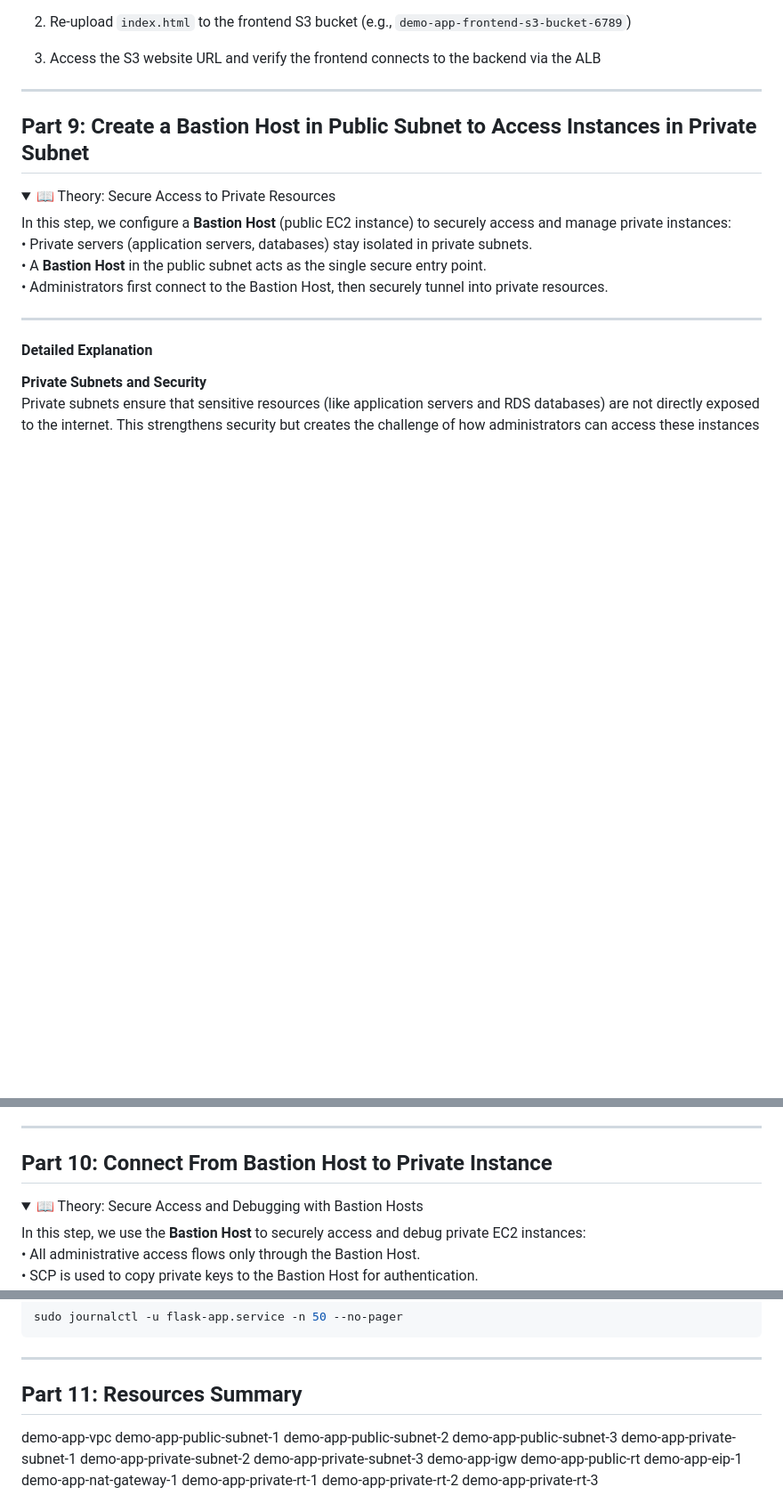
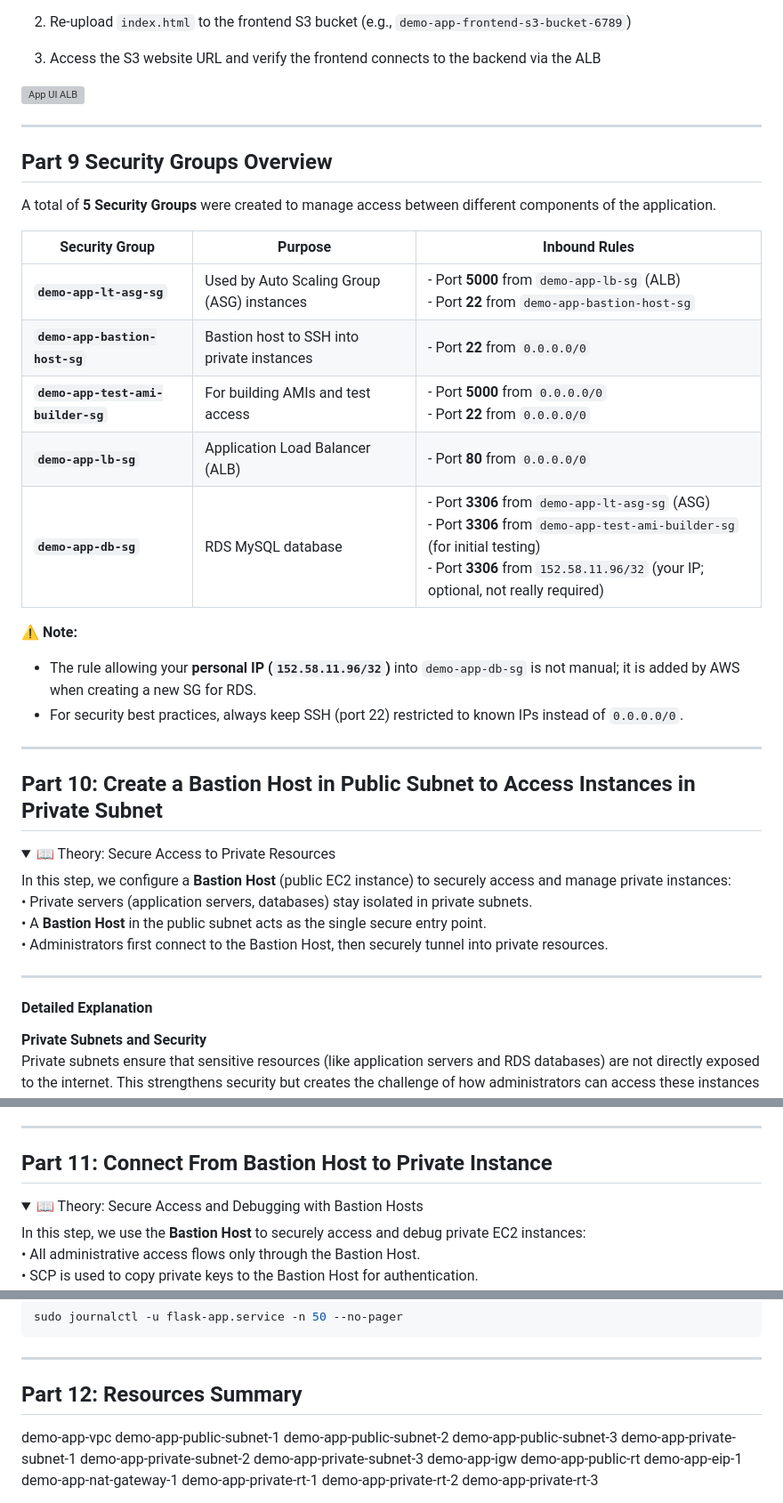
Before and after one commit to shivalkarrahul/demo-three-tier-app-on-aws, a Markdown page: README.md, 3 parts joined by grey strips. Shown: that part at 89% size. GitHub-like rendering; folded sections open; blank space fills up the shorter version; grey boxes are pictures that could not be loaded.

Commit message:
SG overview

```diff
--- a/README.md
+++ b/README.md
@@ -1715,9 +1715,30 @@ Since the frontend is hosted on S3 and the backend is now behind the ALB:
 2. Re-upload `index.html` to the frontend S3 bucket (e.g., `demo-app-frontend-s3-bucket-6789`)
 3. Access the S3 website URL and verify the frontend connects to the backend via the ALB
 
----
-
-## Part 9: Create a Bastion Host in Public Subnet to Access Instances in Private Subnet
+![App UI ALB ](artifacts/ap-ui-after-lb.png)
+
+---
+
+## Part 9 Security Groups Overview
+
+A total of **5 Security Groups** were created to manage access between different components of the application.
+
+| **Security Group**                 | **Purpose**                                | **Inbound Rules**                                                                                                                                                                                                     |
+| ---------------------------------- | ------------------------------------------ | --------------------------------------------------------------------------------------------------------------------------------------------------------------------------------------------------------------------- |
+| **`demo-app-lt-asg-sg`**           | Used by Auto Scaling Group (ASG) instances | - Port **5000** from `demo-app-lb-sg` (ALB)<br>- Port **22** from `demo-app-bastion-host-sg`                                                                                                                          |
+| **`demo-app-bastion-host-sg`**     | Bastion host to SSH into private instances | - Port **22** from `0.0.0.0/0`                                                                                                                                                                                        |
+| **`demo-app-test-ami-builder-sg`** | For building AMIs and test access          | - Port **5000** from `0.0.0.0/0`<br>- Port **22** from `0.0.0.0/0`                                                                                                                                                    |
+| **`demo-app-lb-sg`**               | Application Load Balancer (ALB)            | - Port **80** from `0.0.0.0/0`                                                                                                                                                                                        |
+| **`demo-app-db-sg`**               | RDS MySQL database                         | - Port **3306** from `demo-app-lt-asg-sg` (ASG)<br>- Port **3306** from `demo-app-test-ami-builder-sg` (for initial testing)<br>- Port **3306** from `152.58.11.96/32` (your IP; optional, not really required) |
+
+⚠️ **Note:**
+
+* The rule allowing your **personal IP (`152.58.11.96/32`)** into `demo-app-db-sg` is not manual; it is added by AWS when creating a new SG for RDS.
+* For security best practices, always keep SSH (port 22) restricted to known IPs instead of `0.0.0.0/0`.
+
+---
+
+## Part 10: Create a Bastion Host in Public Subnet to Access Instances in Private Subnet
 
 <details>
 <summary>📖 Theory: Secure Access to Private Resources</summary>
@@ -1769,7 +1790,7 @@ A Bastion Host is a hardened EC2 instance in a **public subnet** with controlled
 
 ---
 
-## Part 10: Connect From Bastion Host to Private Instance
+## Part 11: Connect From Bastion Host to Private Instance
 
 <details>
 <summary>📖 Theory: Secure Access and Debugging with Bastion Hosts</summary>
@@ -1901,7 +1922,7 @@ sudo journalctl -u flask-app.service -n 50 --no-pager
 
 ---
 
-## Part 11:  Resources Summary
+## Part 12:  Resources Summary
 
 demo-app-vpc
 demo-app-public-subnet-1
```
Also changed, not shown: other parts of README.md (+1 -1 lines), artifacts/app-ui-after-lb.png (added).
